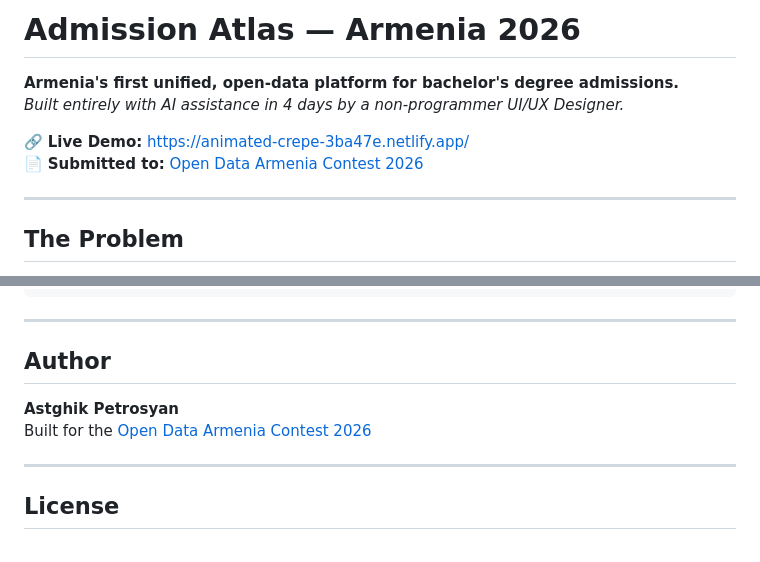
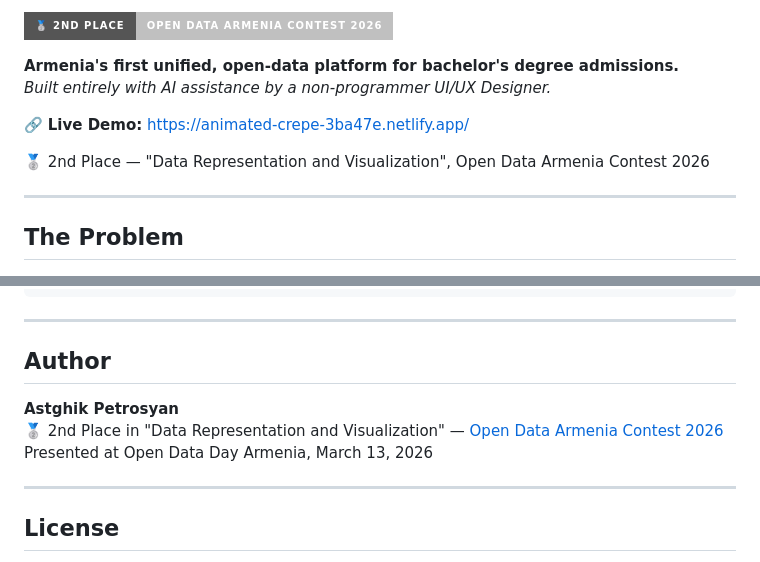
Before and after one commit to petrosyanastghikit-commits/admission-atlas-armenia, a Markdown page: README.md, 2 parts joined by grey strips. GitHub-like rendering; badges without logos.

```diff
--- a/README.md
+++ b/README.md
@@ -1,10 +1,12 @@
-# Admission Atlas — Armenia 2026
+![Award](https://img.shields.io/badge/🥈_2nd_Place-Open_Data_Armenia_Contest_2026-silver?style=for-the-badge)
 
 **Armenia's first unified, open-data platform for bachelor's degree admissions.**
-*Built entirely with AI assistance in 4 days by a non-programmer UI/UX Designer.*
+*Built entirely with AI assistance by a non-programmer UI/UX Designer.*
 
 🔗 **Live Demo:** https://animated-crepe-3ba47e.netlify.app/
-📄 **Submitted to:** [Open Data Armenia Contest 2026](https://contest.opendata.am/en/2026)
+
+
+🥈 2nd Place — "Data Representation and Visualization", Open Data Armenia Contest 2026
 
 ---
 
@@ -167,9 +169,10 @@ admission-atlas-armenia/
 ---
 
 ## Author
+**Astghik Petrosyan**
+🥈 2nd Place in "Data Representation and Visualization" — [Open Data Armenia Contest 2026](https://contest.opendata.am/en/2026)
+Presented at Open Data Day Armenia, March 13, 2026
 
-**Astghik Petrosyan**
-Built for the [Open Data Armenia Contest 2026](https://contest.opendata.am/en/2026)
 
 ---
 
```
